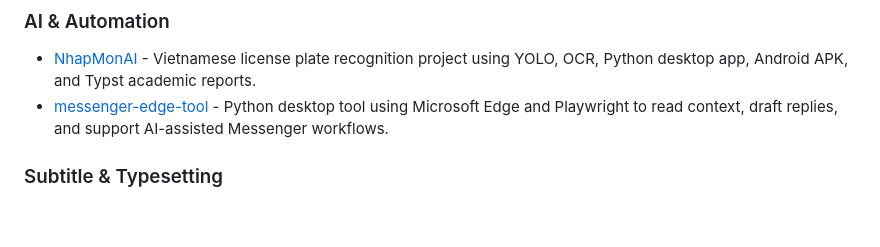
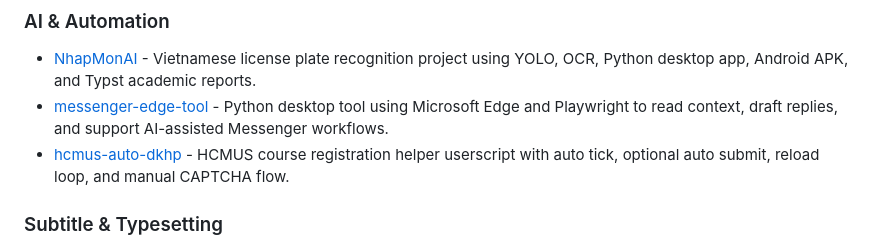
Before and after one commit to lhlizdabezt/lhlizdabezt, a Markdown page: README.md, the part around the change. Drawn GitHub-style; blank space fills up the shorter version.

Commit message:
Add HCMUS Auto DKHP to profile README

```diff
--- a/README.md
+++ b/README.md
@@ -46,6 +46,7 @@ I build practical projects that connect hardware, firmware, desktop tools, appli
 
 - [NhapMonAI](https://github.com/lhlizdabezt/NhapMonAI) - Vietnamese license plate recognition project using YOLO, OCR, Python desktop app, Android APK, and Typst academic reports.
 - [messenger-edge-tool](https://github.com/lhlizdabezt/messenger-edge-tool) - Python desktop tool using Microsoft Edge and Playwright to read context, draft replies, and support AI-assisted Messenger workflows.
+- [hcmus-auto-dkhp](https://github.com/lhlizdabezt/hcmus-auto-dkhp) - HCMUS course registration helper userscript with auto tick, optional auto submit, reload loop, and manual CAPTCHA flow.
 
 ### Subtitle & Typesetting
 
```
